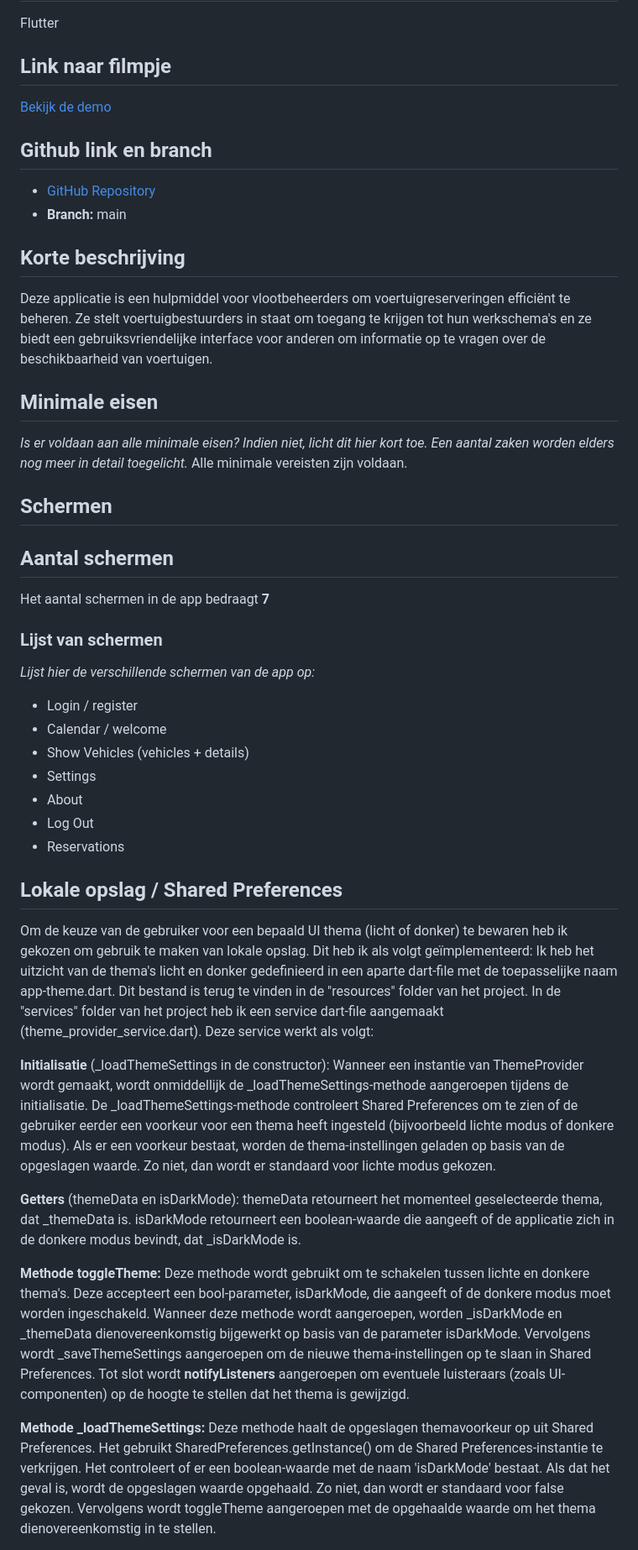
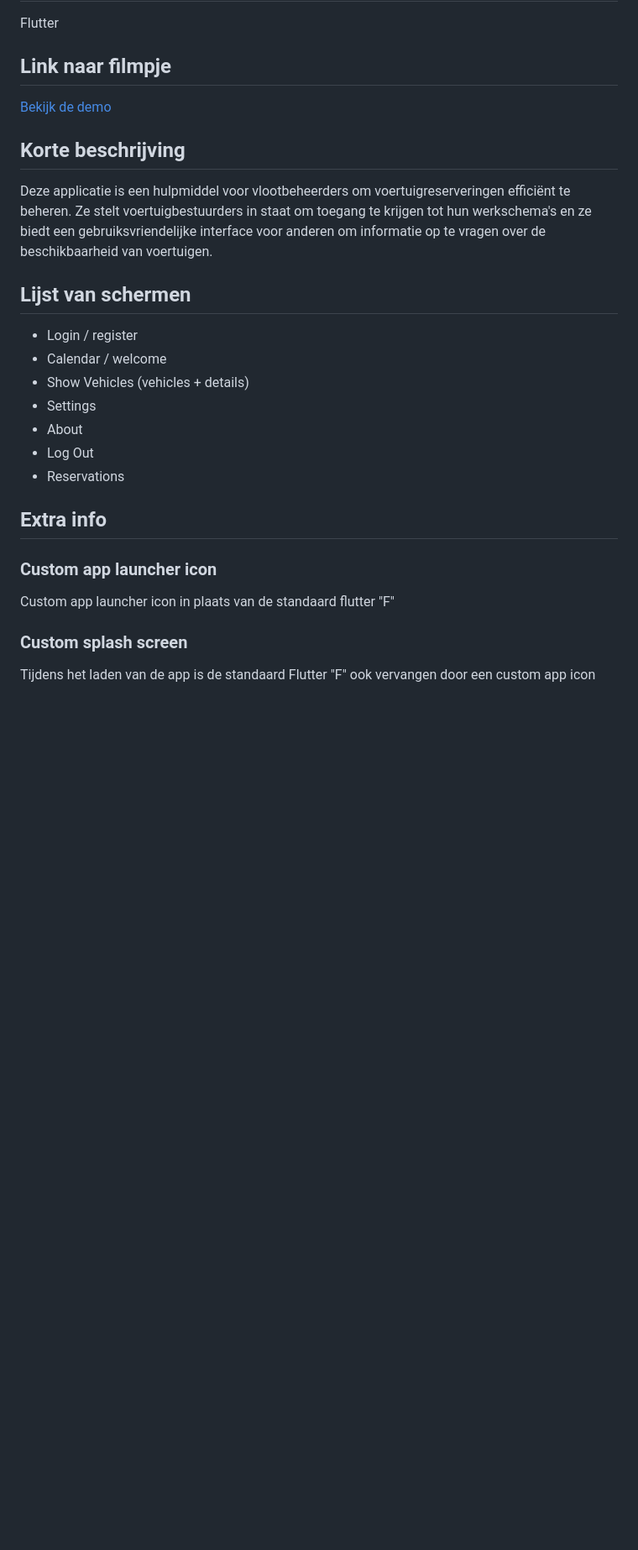
Before and after one commit to mac-hills/POC_Fleetmanager, a Markdown page: README.md, the part around one of its changes. Shown at 84% size. GitHub-like rendering; blank space fills up the shorter version.

```diff
--- a/README.md
+++ b/README.md
@@ -10,32 +10,13 @@ Flutter
 
 [Bekijk de demo](https://youtu.be/yTeLTykJVqc)
 
-## Github link en branch
-
-- [GitHub Repository](https://github.com/PXLTINMobDev/opdracht-mobile-development-machielsjohannes.git)
-- **Branch:** main
-
-
 ## Korte beschrijving
 
 Deze applicatie is een hulpmiddel voor vlootbeheerders om voertuigreserveringen efficiënt te beheren.
 Ze stelt voertuigbestuurders in staat om toegang te krijgen tot hun werkschema's
 en ze biedt een gebruiksvriendelijke interface voor anderen om informatie op te vragen over de beschikbaarheid van voertuigen.
 
-## Minimale eisen
-
-*Is er voldaan aan alle minimale eisen? Indien niet, licht dit hier kort toe. Een aantal zaken worden elders nog meer in detail toegelicht.*
-Alle minimale vereisten zijn voldaan.
-
-## Schermen
-
-## Aantal schermen
-
-Het aantal schermen in de app bedraagt **7**
-
-### Lijst van schermen
-
-*Lijst hier de verschillende schermen van de app op:*
+## Lijst van schermen
 
 * Login / register
 * Calendar / welcome
@@ -45,33 +26,11 @@ Het aantal schermen in de app bedraagt **7**
 * Log Out
 * Reservations
 
-## Lokale opslag / Shared Preferences
+## Extra info
 
-Om de keuze van de gebruiker voor een bepaald UI thema (licht of donker) te bewaren heb ik gekozen om gebruik te maken van lokale opslag.
-Dit heb ik als volgt geïmplementeerd:
-Ik heb het uitzicht van de thema's licht en donker gedefinieerd in een aparte dart-file met de toepasselijke naam app-theme.dart. Dit bestand is terug te vinden in de "resources" folder van het project.
-In de "services" folder van het project heb ik een service dart-file aangemaakt (theme_provider_service.dart).
-Deze service werkt als volgt:
+### Custom app launcher icon
+Custom app launcher icon in plaats van de standaard flutter "F"
 
-**Initialisatie** (_loadThemeSettings in de constructor):
-Wanneer een instantie van ThemeProvider wordt gemaakt, wordt onmiddellijk de _loadThemeSettings-methode aangeroepen tijdens de initialisatie.
-De _loadThemeSettings-methode controleert Shared Preferences om te zien of de gebruiker eerder een voorkeur voor een thema heeft ingesteld (bijvoorbeeld lichte modus of donkere modus).
-Als er een voorkeur bestaat, worden de thema-instellingen geladen op basis van de opgeslagen waarde. Zo niet, dan wordt er standaard voor lichte modus gekozen.
+### Custom splash screen
+Tijdens het laden van de app is de standaard Flutter "F" ook vervangen door een custom app icon
 
-**Getters** (themeData en isDarkMode):
-themeData retourneert het momenteel geselecteerde thema, dat _themeData is.
-isDarkMode retourneert een boolean-waarde die aangeeft of de applicatie zich in de donkere modus bevindt, dat _isDarkMode is.
-
-**Methode toggleTheme:**
-Deze methode wordt gebruikt om te schakelen tussen lichte en donkere thema's.
-Deze accepteert een bool-parameter, isDarkMode, die aangeeft of de donkere modus moet worden ingeschakeld.
-Wanneer deze methode wordt aangeroepen, worden _isDarkMode en _themeData dienovereenkomstig bijgewerkt op basis van de parameter isDarkMode.
-Vervolgens wordt _saveThemeSettings aangeroepen om de nieuwe thema-instellingen op te slaan in Shared Preferences.
-Tot slot wordt **notifyListeners** aangeroepen om eventuele luisteraars (zoals UI-componenten) op de hoogte te stellen dat het thema is gewijzigd.
-
-**Methode _loadThemeSettings:**
-Deze methode haalt de opgeslagen themavoorkeur op uit Shared Preferences.
-Het gebruikt SharedPreferences.getInstance() om de Shared Preferences-instantie te verkrijgen.
-Het controleert of er een boolean-waarde met de naam 'isDarkMode' bestaat. Als dat het geval is, wordt de opgeslagen waarde opgehaald. Zo niet, dan wordt er standaard voor false gekozen.
-Vervolgens wordt toggleTheme aangeroepen met de opgehaalde waarde om het thema dienovereenkomstig in te stellen.
-
```
Also changed, not shown: other parts of README.md (+13 -67 lines).
